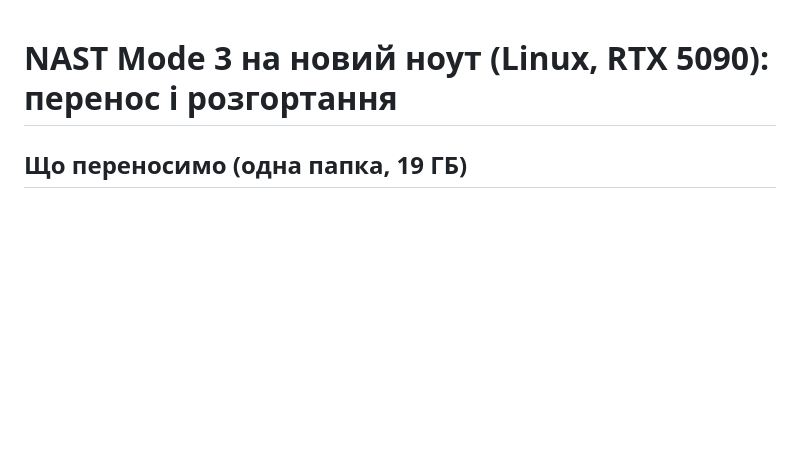
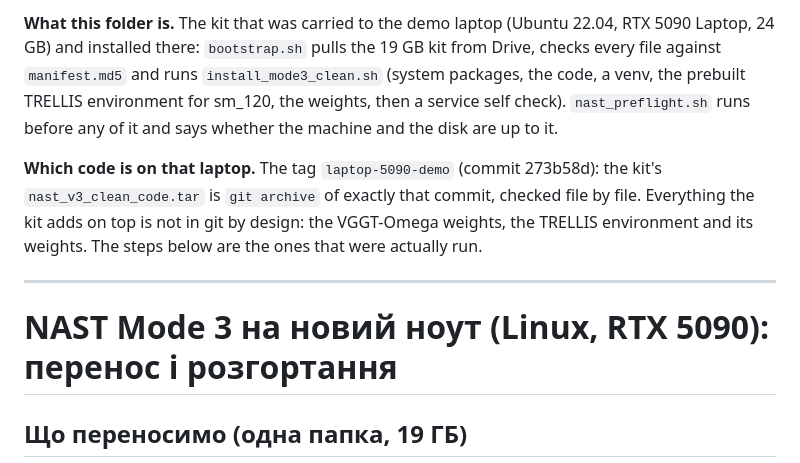
Before and after one commit to valentyn-fedorov-deepx/nast-local-pipeline, a Markdown page: deploy/DEPLOY.md, the part around the change. Drawn GitHub-style; blank space fills up the shorter version.

Commit message:
deploy/DEPLOY.md: say in English what the kit is and which commit runs on the demo laptop (tag laptop-5090-demo)

```diff
--- a/deploy/DEPLOY.md
+++ b/deploy/DEPLOY.md
@@ -1,3 +1,15 @@
+<!-- English summary first; the step by step below is in Ukrainian. -->
+**What this folder is.** The kit that was carried to the demo laptop (Ubuntu 22.04, RTX 5090 Laptop, 24 GB) and installed
+there: `bootstrap.sh` pulls the 19 GB kit from Drive, checks every file against `manifest.md5` and runs
+`install_mode3_clean.sh` (system packages, the code, a venv, the prebuilt TRELLIS environment for sm_120, the weights, then a
+service self check). `nast_preflight.sh` runs before any of it and says whether the machine and the disk are up to it.
+
+**Which code is on that laptop.** The tag `laptop-5090-demo` (commit 273b58d): the kit's `nast_v3_clean_code.tar` is
+`git archive` of exactly that commit, checked file by file. Everything the kit adds on top is not in git by design: the
+VGGT-Omega weights, the TRELLIS environment and its weights. The steps below are the ones that were actually run.
+
+---
+
 # NAST Mode 3 на новий ноут (Linux, RTX 5090): перенос і розгортання
 
 ## Що переносимо (одна папка, 19 ГБ)
```
